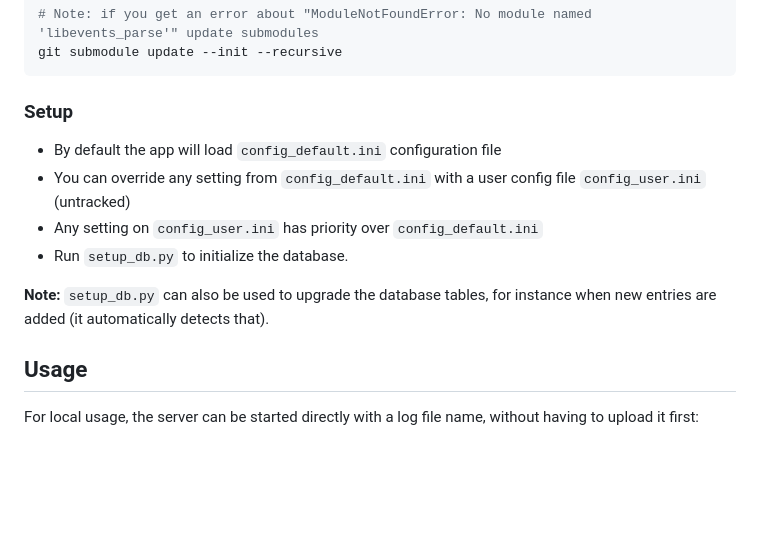
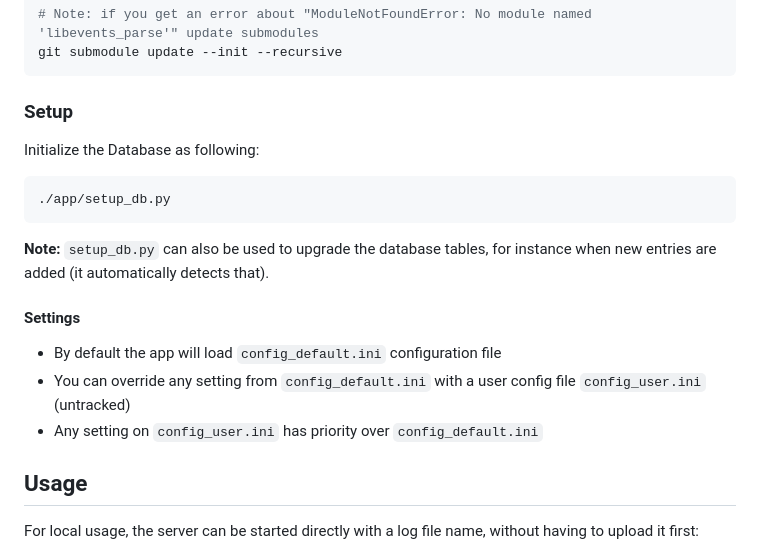
Before and after one commit to PX4/flight_review, a Markdown page: README.md, the part around the change. Drawn GitHub-style; blank space fills up the shorter version.

Commit message:
README: Make database setup more visible / mandatory (#250)
- Previously, it wasn't so obvious that it was a ncessary step, as it
  was occluded by the not-necssary user settings description

````diff
--- a/README.md
+++ b/README.md
@@ -59,15 +59,21 @@ git submodule update --init --recursive
 
 ### Setup
 
+Initialize the Database as following:
+
+```bash
+./app/setup_db.py
+```
+
+**Note:** `setup_db.py` can also be used to upgrade the database tables, for instance when new entries are added (it automatically detects that).
+
+#### Settings
+
 - By default the app will load `config_default.ini` configuration file
 - You can override any setting from `config_default.ini` with a user config file
   `config_user.ini` (untracked)
 - Any setting on `config_user.ini` has priority over
   `config_default.ini`
-- Run `setup_db.py` to initialize the database.
-
-**Note:** `setup_db.py` can also be used to upgrade the database tables, for
-  instance when new entries are added (it automatically detects that).
 
 ## Usage
 
````
